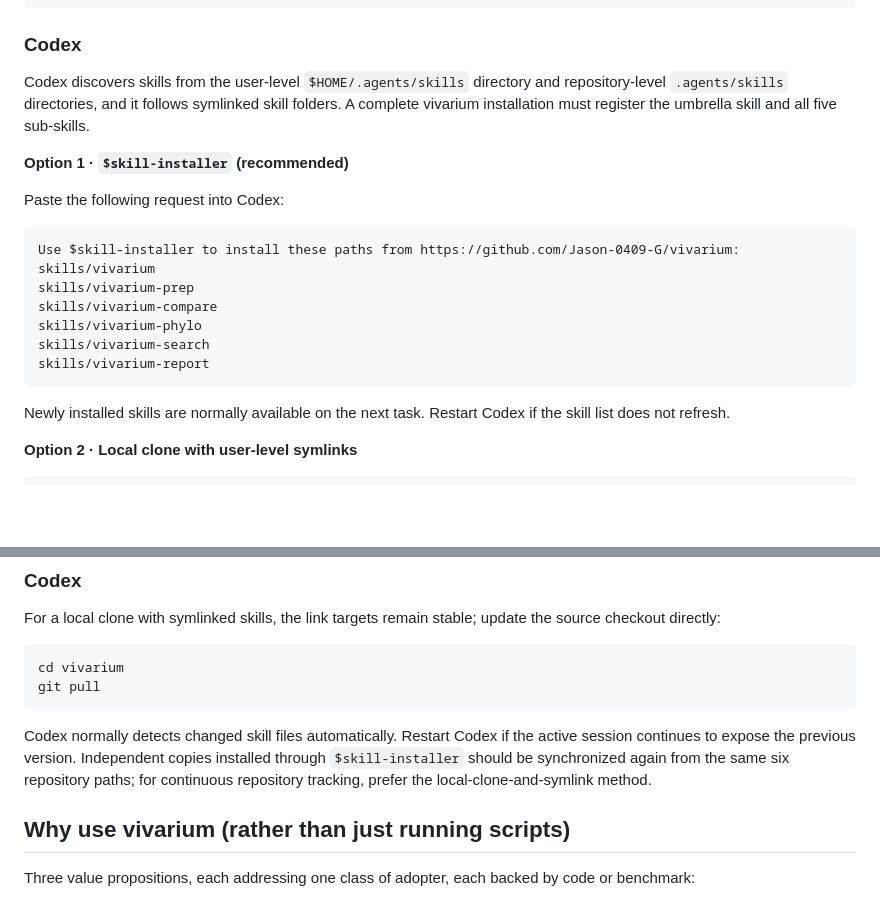
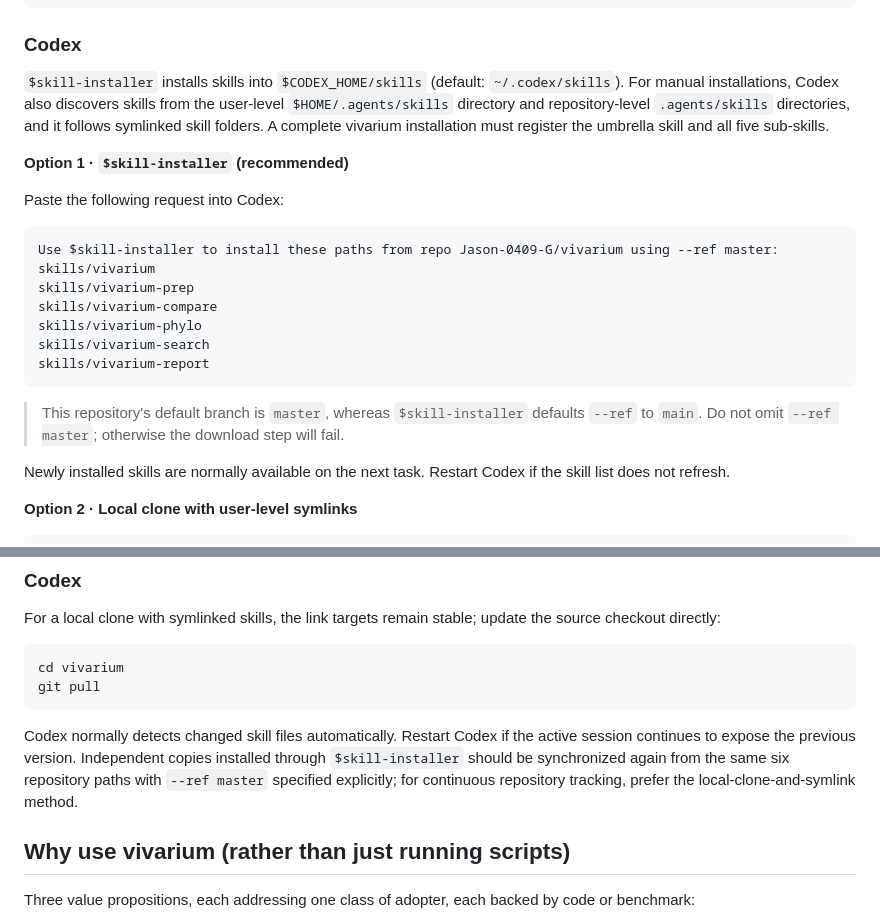
Before and after one commit to Jason-0409-G/vivarium, a Markdown page: README.en.md, 2 parts joined by grey strips. Drawn GitHub-style; blank space fills up the shorter version.

Commit message:
docs: fix Codex skill installer branch

````diff
--- a/README.en.md
+++ b/README.en.md
@@ -55,14 +55,14 @@ bash install.sh            # copies skills/ into ~/.claude/skills/
 
 ### Codex
 
-Codex discovers skills from the user-level `$HOME/.agents/skills` directory and repository-level `.agents/skills` directories, and it follows symlinked skill folders. A complete vivarium installation must register the umbrella skill and all five sub-skills.
+`$skill-installer` installs skills into `$CODEX_HOME/skills` (default: `~/.codex/skills`). For manual installations, Codex also discovers skills from the user-level `$HOME/.agents/skills` directory and repository-level `.agents/skills` directories, and it follows symlinked skill folders. A complete vivarium installation must register the umbrella skill and all five sub-skills.
 
 **Option 1 · `$skill-installer` (recommended)**
 
 Paste the following request into Codex:
 
 ```text
-Use $skill-installer to install these paths from https://github.com/Jason-0409-G/vivarium:
+Use $skill-installer to install these paths from repo Jason-0409-G/vivarium using --ref master:
 skills/vivarium
 skills/vivarium-prep
 skills/vivarium-compare
@@ -70,6 +70,8 @@ skills/vivarium-phylo
 skills/vivarium-search
 skills/vivarium-report
 ```
+
+> This repository's default branch is `master`, whereas `$skill-installer` defaults `--ref` to `main`. Do not omit `--ref master`; otherwise the download step will fail.
 
 Newly installed skills are normally available on the next task. Restart Codex if the skill list does not refresh.
 
@@ -120,7 +122,7 @@ cd vivarium
 git pull
 ```
 
-Codex normally detects changed skill files automatically. Restart Codex if the active session continues to expose the previous version. Independent copies installed through `$skill-installer` should be synchronized again from the same six repository paths; for continuous repository tracking, prefer the local-clone-and-symlink method.
+Codex normally detects changed skill files automatically. Restart Codex if the active session continues to expose the previous version. Independent copies installed through `$skill-installer` should be synchronized again from the same six repository paths with `--ref master` specified explicitly; for continuous repository tracking, prefer the local-clone-and-symlink method.
 
 ## Why use vivarium (rather than just running scripts)
 
````
Also changed, not shown: README.md (+5 -3 lines).
